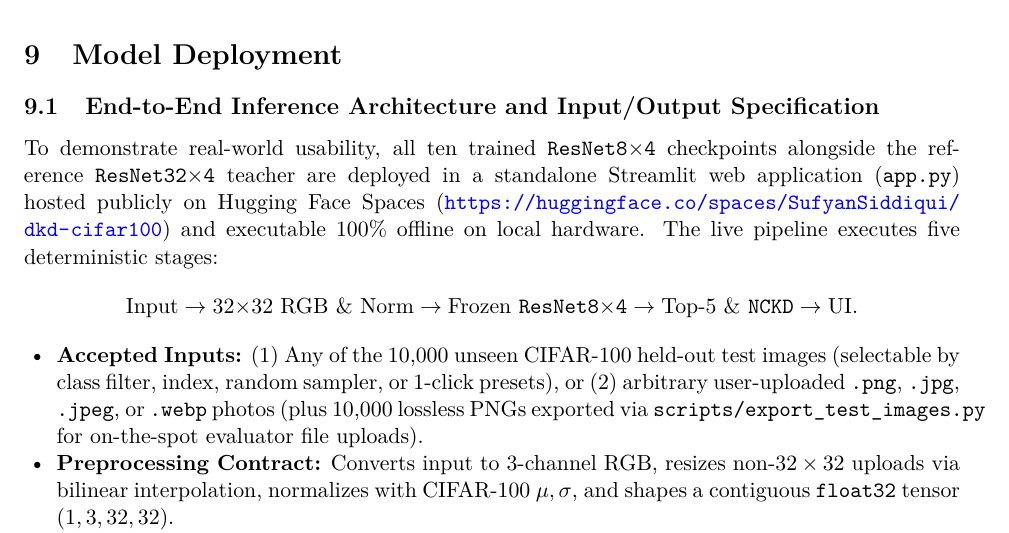
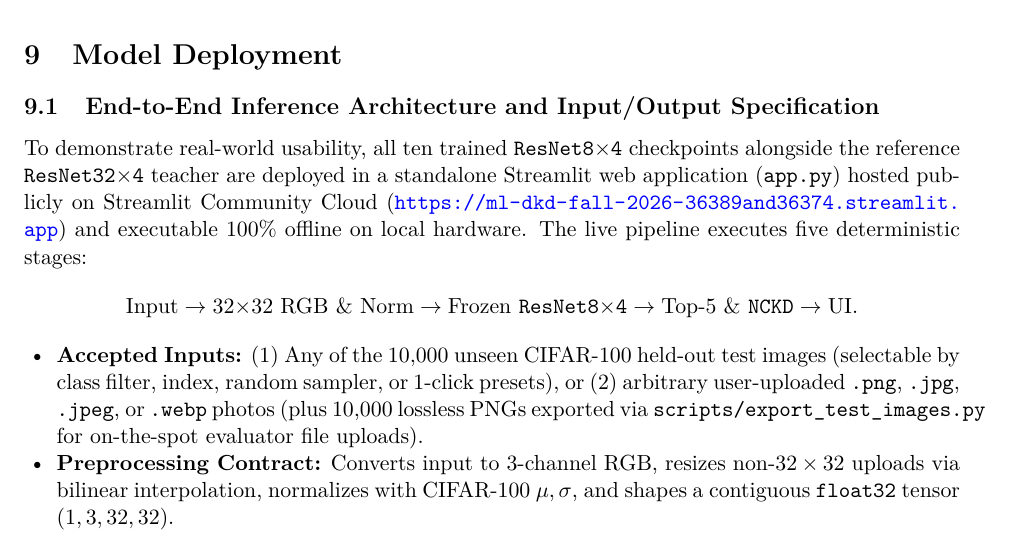
Before and after one commit to SufyanSiddiqui/ml-dkd-fall-2026, a LaTeX document (docs/final_report/final_report.tex): part of page 19 of 25, cut so that both start at the same text. The pictures show the PDF file docs/final_report/Final_Research_Report.pdf that the author committed with the source.

Commit message:
Update live Streamlit Cloud URL in report and README

```diff
--- a/docs/final_report/final_report.tex
+++ b/docs/final_report/final_report.tex
@@ -18,7 +18,7 @@
 % --- Project Artifact URLs (Displayed on Page 1 per Section 2.2 Guidelines) ---
 \newcommand{\RepoURL}{https://github.com/SufyanSiddiqui/ml-dkd-fall-2026}
 \newcommand{\WeightsURL}{https://github.com/SufyanSiddiqui/ml-dkd-fall-2026/tree/main/outputs_final}
-\newcommand{\LiveAppURL}{https://huggingface.co/spaces/SufyanSiddiqui/dkd-cifar100}
+\newcommand{\LiveAppURL}{https://ml-dkd-fall-2026-36389and36374.streamlit.app}
 
 \title{\textbf{Final Research Report}\\[0.35em]
 \large Decoupled Knowledge Distillation on CIFAR-100:\\
@@ -497,7 +497,7 @@
 
 \subsection{End-to-End Inference Architecture and Input/Output Specification}
 
-To demonstrate real-world usability, all ten trained \texttt{ResNet8$\times$4} checkpoints alongside the reference \texttt{ResNet32$\times$4} teacher are deployed in a standalone Streamlit web application (\texttt{app.py}) hosted publicly on Hugging Face Spaces (\url{\LiveAppURL}) and executable 100\% offline on local hardware. The live pipeline executes five deterministic stages:
+To demonstrate real-world usability, all ten trained \texttt{ResNet8$\times$4} checkpoints alongside the reference \texttt{ResNet32$\times$4} teacher are deployed in a standalone Streamlit web application (\texttt{app.py}) hosted publicly on Streamlit Community Cloud (\url{\LiveAppURL}) and executable 100\% offline on local hardware. The live pipeline executes five deterministic stages:
 \[
 \text{Input} \rightarrow 32{\times}32\text{ RGB \& Norm} \rightarrow \text{Frozen \texttt{ResNet8$\times$4}} \rightarrow \text{Top-5 \& \texttt{NCKD}} \rightarrow \text{UI}.
 \]
```
Also changed, not shown: docs/final_report/Viva_and_Demo_Runbook.md (+1 -1 lines), README.md, docs/final_report/Final_Research_Report.pdf, docs/final_report/final_report.tex (2 more changed lines).
